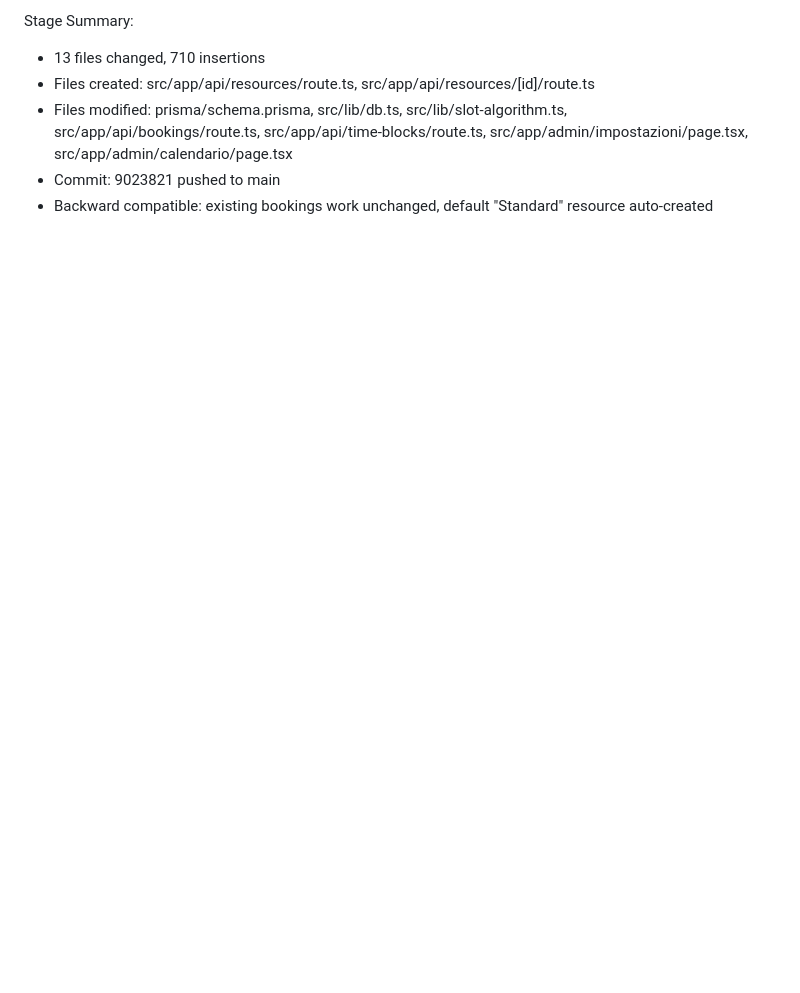
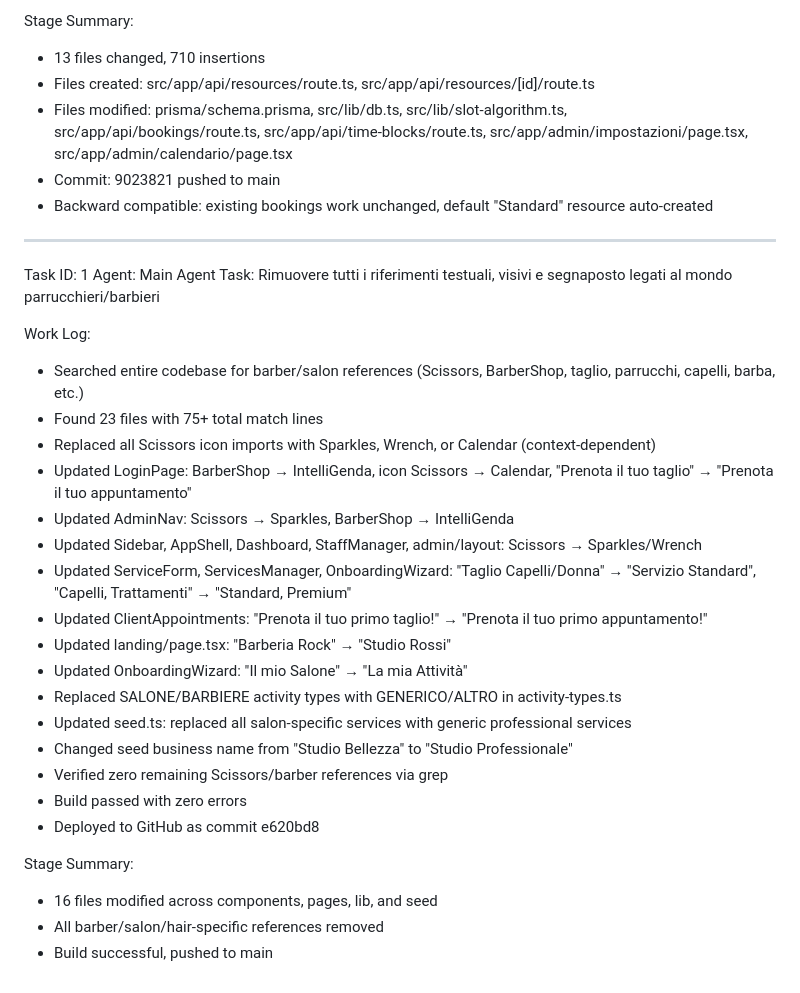
Before and after one commit to Amirel91/ApParrucchiere, a Markdown page: worklog.md, the part around the change. Rendered like a GitHub page; blank space fills up the shorter version.

Commit message:
a4da6479-d61e-4c6a-83e7-987f892780a0

```diff
--- a/worklog.md
+++ b/worklog.md
@@ -75,3 +75,30 @@ Stage Summary:
 - Files modified: prisma/schema.prisma, src/lib/db.ts, src/lib/slot-algorithm.ts, src/app/api/bookings/route.ts, src/app/api/time-blocks/route.ts, src/app/admin/impostazioni/page.tsx, src/app/admin/calendario/page.tsx
 - Commit: 9023821 pushed to main
 - Backward compatible: existing bookings work unchanged, default "Standard" resource auto-created
+---
+Task ID: 1
+Agent: Main Agent
+Task: Rimuovere tutti i riferimenti testuali, visivi e segnaposto legati al mondo parrucchieri/barbieri
+
+Work Log:
+- Searched entire codebase for barber/salon references (Scissors, BarberShop, taglio, parrucchi, capelli, barba, etc.)
+- Found 23 files with 75+ total match lines
+- Replaced all Scissors icon imports with Sparkles, Wrench, or Calendar (context-dependent)
+- Updated LoginPage: BarberShop → IntelliGenda, icon Scissors → Calendar, "Prenota il tuo taglio" → "Prenota il tuo appuntamento"
+- Updated AdminNav: Scissors → Sparkles, BarberShop → IntelliGenda
+- Updated Sidebar, AppShell, Dashboard, StaffManager, admin/layout: Scissors → Sparkles/Wrench
+- Updated ServiceForm, ServicesManager, OnboardingWizard: "Taglio Capelli/Donna" → "Servizio Standard", "Capelli, Trattamenti" → "Standard, Premium"
+- Updated ClientAppointments: "Prenota il tuo primo taglio!" → "Prenota il tuo primo appuntamento!"
+- Updated landing/page.tsx: "Barberia Rock" → "Studio Rossi"
+- Updated OnboardingWizard: "Il mio Salone" → "La mia Attività"
+- Replaced SALONE/BARBIERE activity types with GENERICO/ALTRO in activity-types.ts
+- Updated seed.ts: replaced all salon-specific services with generic professional services
+- Changed seed business name from "Studio Bellezza" to "Studio Professionale"
+- Verified zero remaining Scissors/barber references via grep
+- Build passed with zero errors
+- Deployed to GitHub as commit e620bd8
+
+Stage Summary:
+- 16 files modified across components, pages, lib, and seed
+- All barber/salon/hair-specific references removed
+- Build successful, pushed to main
```
